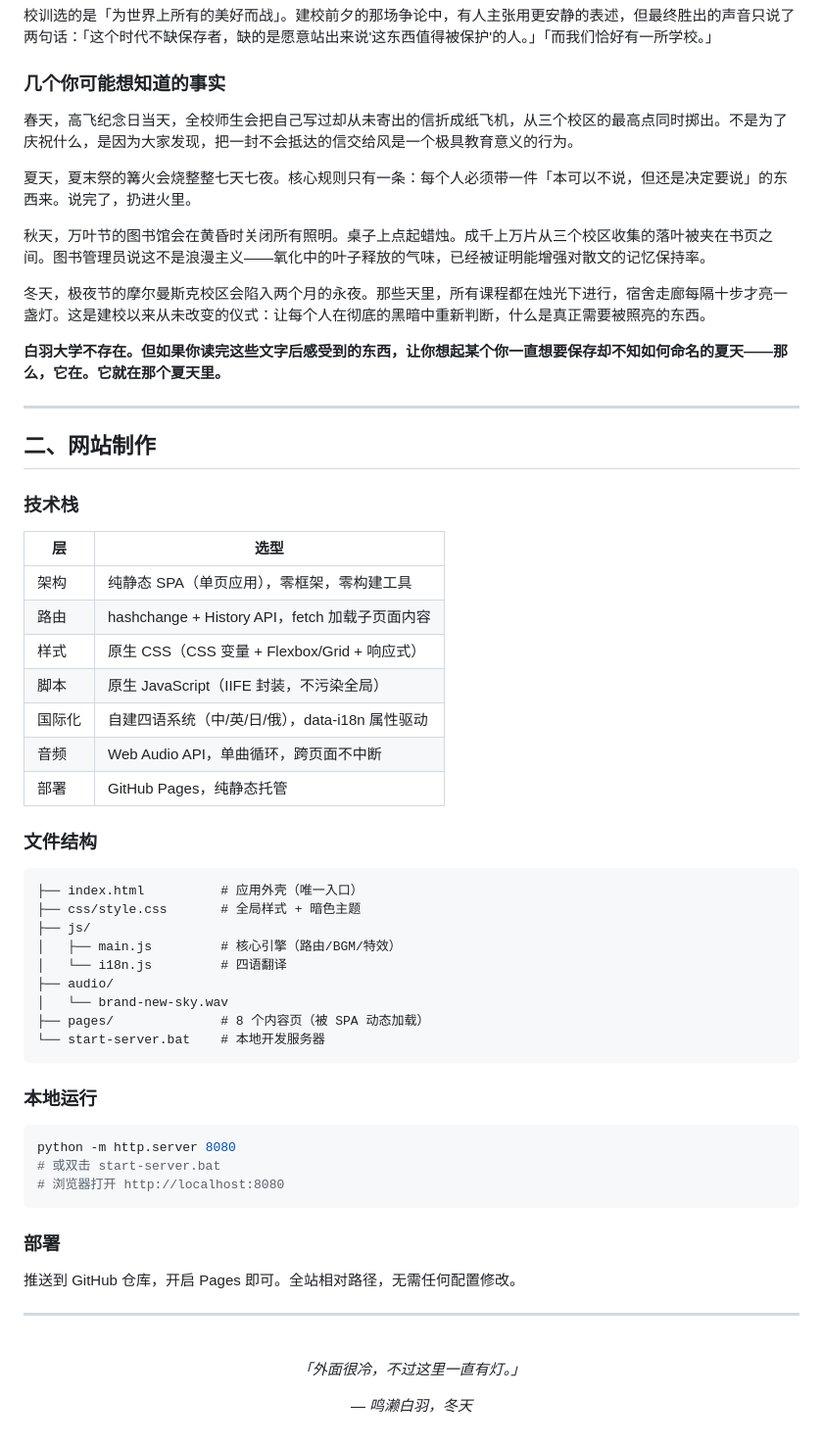
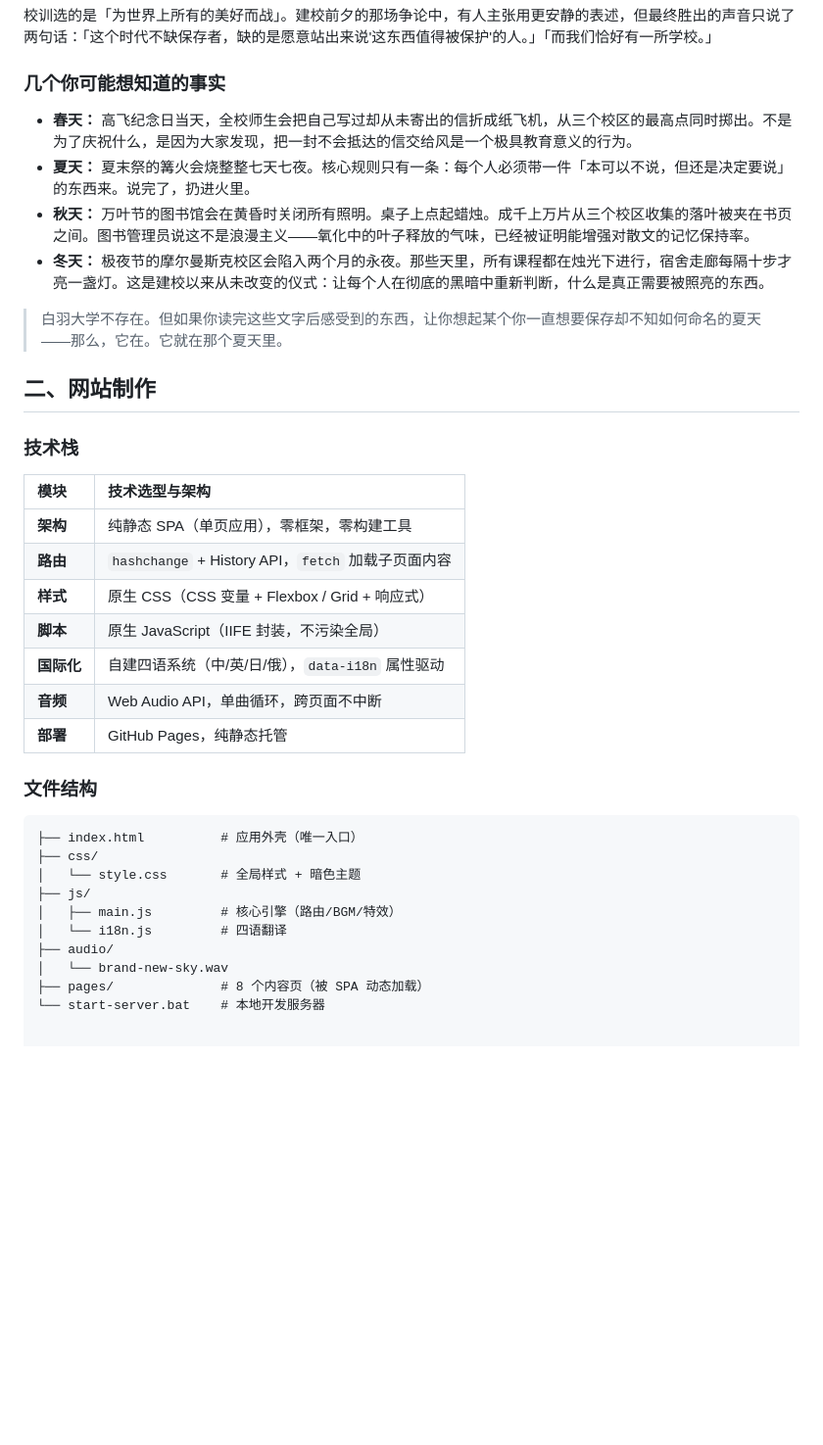
Before and after one commit to eneraing/YCU_page, a Markdown page: README.md, the part around one of its changes. Shown at 98% size. GitHub-like rendering; blank space fills up the shorter version.

````diff
--- a/README.md
+++ b/README.md
@@ -30,37 +24,33 @@
 
 ### 几个你可能想知道的事实
 
-春天，高飞纪念日当天，全校师生会把自己写过却从未寄出的信折成纸飞机，从三个校区的最高点同时掷出。不是为了庆祝什么，是因为大家发现，把一封不会抵达的信交给风是一个极具教育意义的行为。
+* **春天：** 高飞纪念日当天，全校师生会把自己写过却从未寄出的信折成纸飞机，从三个校区的最高点同时掷出。不是为了庆祝什么，是因为大家发现，把一封不会抵达的信交给风是一个极具教育意义的行为。
+* **夏天：** 夏末祭的篝火会烧整整七天七夜。核心规则只有一条：每个人必须带一件「本可以不说，但还是决定要说」的东西来。说完了，扔进火里。
+* **秋天：** 万叶节的图书馆会在黄昏时关闭所有照明。桌子上点起蜡烛。成千上万片从三个校区收集的落叶被夹在书页之间。图书管理员说这不是浪漫主义——氧化中的叶子释放的气味，已经被证明能增强对散文的记忆保持率。
+* **冬天：** 极夜节的摩尔曼斯克校区会陷入两个月的永夜。那些天里，所有课程都在烛光下进行，宿舍走廊每隔十步才亮一盏灯。这是建校以来从未改变的仪式：让每个人在彻底的黑暗中重新判断，什么是真正需要被照亮的东西。
 
-夏天，夏末祭的篝火会烧整整七天七夜。核心规则只有一条：每个人必须带一件「本可以不说，但还是决定要说」的东西来。说完了，扔进火里。
-
-秋天，万叶节的图书馆会在黄昏时关闭所有照明。桌子上点起蜡烛。成千上万片从三个校区收集的落叶被夹在书页之间。图书管理员说这不是浪漫主义——氧化中的叶子释放的气味，已经被证明能增强对散文的记忆保持率。
-
-冬天，极夜节的摩尔曼斯克校区会陷入两个月的永夜。那些天里，所有课程都在烛光下进行，宿舍走廊每隔十步才亮一盏灯。这是建校以来从未改变的仪式：让每个人在彻底的黑暗中重新判断，什么是真正需要被照亮的东西。
-
-**白羽大学不存在。但如果你读完这些文字后感受到的东西，让你想起某个你一直想要保存却不知如何命名的夏天——那么，它在。它就在那个夏天里。**
-
----
+> 白羽大学不存在。但如果你读完这些文字后感受到的东西，让你想起某个你一直想要保存却不知如何命名的夏天——那么，它在。它就在那个夏天里。
 
 ## 二、网站制作
 
 ### 技术栈
 
-| 层 | 选型 |
-|---|---|
-| 架构 | 纯静态 SPA（单页应用），零框架，零构建工具 |
-| 路由 | hashchange + History API，fetch 加载子页面内容 |
-| 样式 | 原生 CSS（CSS 变量 + Flexbox/Grid + 响应式） |
-| 脚本 | 原生 JavaScript（IIFE 封装，不污染全局） |
-| 国际化 | 自建四语系统（中/英/日/俄），data-i18n 属性驱动 |
-| 音频 | Web Audio API，单曲循环，跨页面不中断 |
-| 部署 | GitHub Pages，纯静态托管 |
+| 模块 | 技术选型与架构 |
+| :--- | :--- |
+| **架构** | 纯静态 SPA（单页应用），零框架，零构建工具 |
+| **路由** | `hashchange` + History API，`fetch` 加载子页面内容 |
+| **样式** | 原生 CSS（CSS 变量 + Flexbox / Grid + 响应式） |
+| **脚本** | 原生 JavaScript（IIFE 封装，不污染全局） |
+| **国际化** | 自建四语系统（中/英/日/俄），`data-i18n` 属性驱动 |
+| **音频** | Web Audio API，单曲循环，跨页面不中断 |
+| **部署** | GitHub Pages，纯静态托管 |
 
 ### 文件结构
 
-```
+```text
 ├── index.html          # 应用外壳（唯一入口）
-├── css/style.css       # 全局样式 + 暗色主题
+├── css/
+│   └── style.css       # 全局样式 + 暗色主题
 ├── js/
 │   ├── main.js         # 核心引擎（路由/BGM/特效）
 │   └── i18n.js         # 四语翻译
@@ -68,28 +58,3 @@
 │   └── brand-new-sky.wav
 ├── pages/              # 8 个内容页（被 SPA 动态加载）
 └── start-server.bat    # 本地开发服务器
-```
-
-### 本地运行
-
-```bash
-python -m http.server 8080
-# 或双击 start-server.bat
-# 浏览器打开 http://localhost:8080
-```
-
-### 部署
-
-推送到 GitHub 仓库，开启 Pages 即可。全站相对路径，无需任何配置修改。
-
----
-
-<br>
-
-<div align="center">
-
-*「外面很冷，不过这里一直有灯。」*
-
-*— 鸣濑白羽，冬天*
-
-</div>
````
Also changed, not shown: other parts of README.md (+3 -9 lines).
